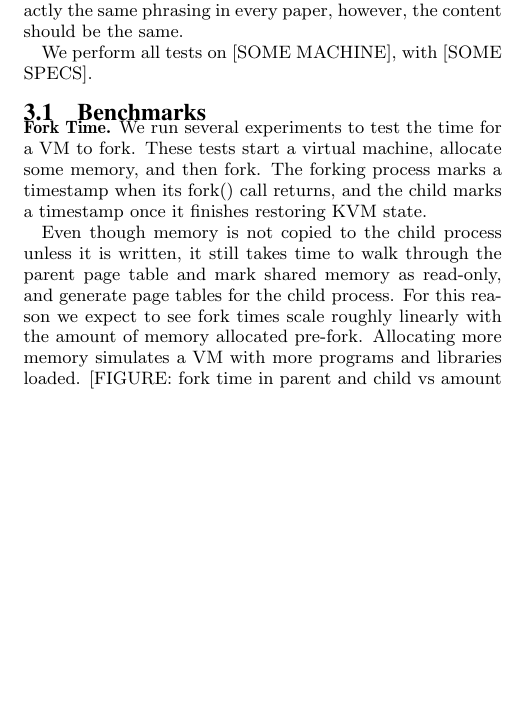
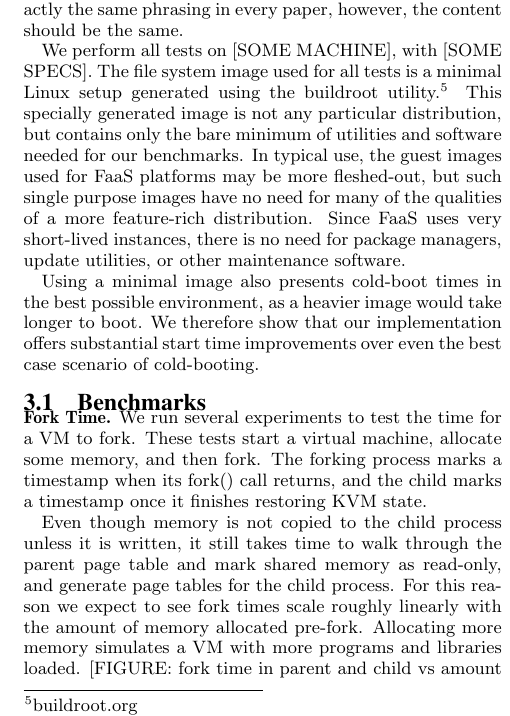
Before and after one commit to colavitam/hyperfork-dev, a LaTeX document (latex/top.tex, which reads latex/4-experiments.tex): part of one column of page 3 of 4 before the commit and part of one column of page 3 of 5 after it, cut so that both start at the same text, the shorter picture padded with empty space. Compiled offline with pdfLaTeX.

Commit message:
Experimental Setup

```diff
--- a/latex/4-experiments.tex
+++ b/latex/4-experiments.tex
@@ -19,7 +19,9 @@ For the experimental platform we do
 not want to use exactly the same phrasing in every paper, however, the content should
 be the same.
 
-We perform all tests on [SOME MACHINE], with [SOME SPECS].
+We perform all tests on [SOME MACHINE], with [SOME SPECS]. The file system image used for all tests is a minimal Linux setup generated using the buildroot utility.\footnote{buildroot.org} This specially generated image is not any particular distribution, but contains only the bare minimum of utilities and software needed for our benchmarks. In typical use, the guest images used for FaaS platforms may be more fleshed-out, but such single purpose images have no need for many of the qualities of a more feature-rich distribution. Since FaaS uses very short-lived instances, there is no need for package managers, update utilities, or other maintenance software.
+
+Using a minimal image also presents cold-boot times in the best possible environment, as a heavier image would take longer to boot. We therefore show that our implementation offers substantial start time improvements over even the best case scenario of cold-booting.
 
 \subsection{Benchmarks}
 
```
